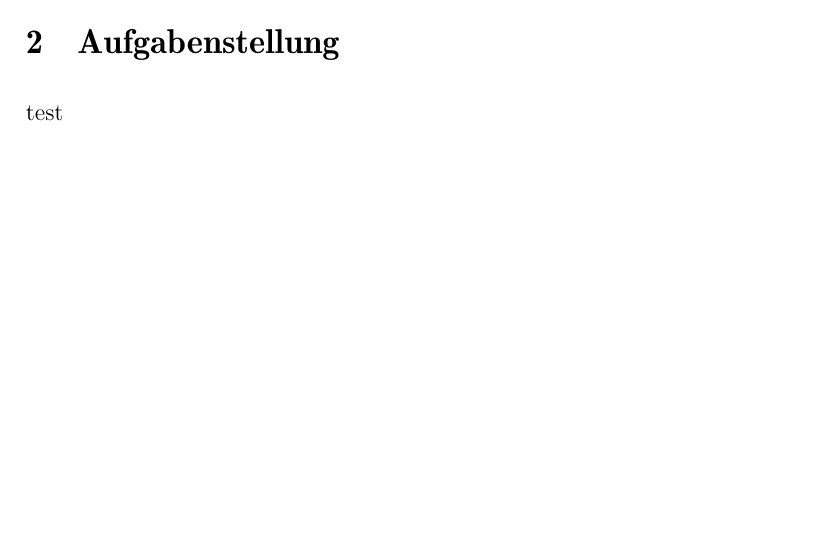
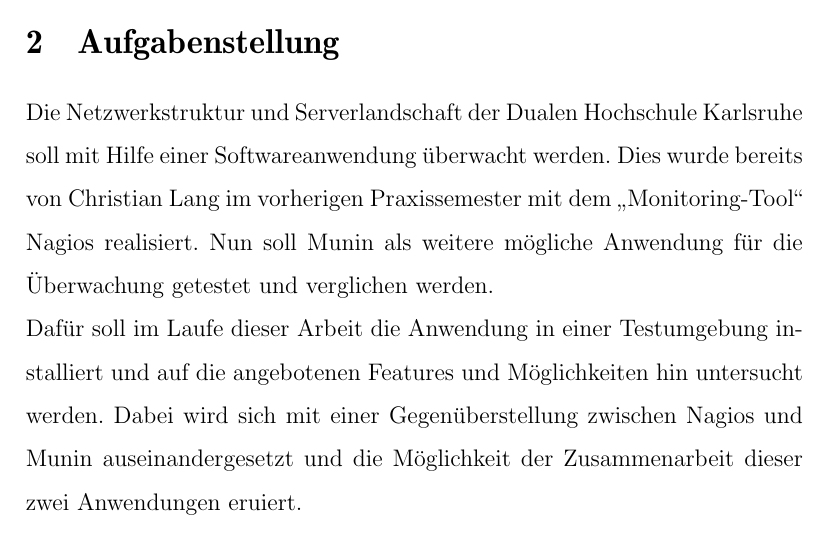
Before and after one commit to xorpaul/studienarbeit2-munin, a LaTeX document (stud2.tex, which reads tex/aufgabenstellung.tex): part of page 5 of 34, cut so that both start at the same text, the shorter picture padded with empty space. Compiled offline with pdfLaTeX; an older LaTeX class or package is replaced by its successor.

Commit message:
aufgabenstellung erweitert

```diff
--- a/tex/aufgabenstellung.tex
+++ b/tex/aufgabenstellung.tex
@@ -1,3 +1,8 @@
 \section{Aufgabenstellung}
 
-test
+Die Netzwerkstruktur und Serverlandschaft der Dualen Hochschule Karlsruhe soll mit Hilfe einer Softwareanwendung überwacht werden.
+Dies wurde bereits von Christian Lang im vorherigen Praxissemester mit dem "`Monitoring-Tool"' Nagios realisiert.
+Nun soll Munin als weitere mögliche Anwendung für die Überwachung getestet und verglichen werden.
+
+Dafür soll im Laufe dieser Arbeit die Anwendung in einer Testumgebung installiert und auf die angebotenen Features und Möglichkeiten hin untersucht werden.
+Dabei wird sich mit einer Gegenüberstellung zwischen Nagios und Munin auseinandergesetzt und die Möglichkeit der Zusammenarbeit dieser zwei Anwendungen eruiert.
```
Also changed, not shown: stud2.pdf, 1 other file.
